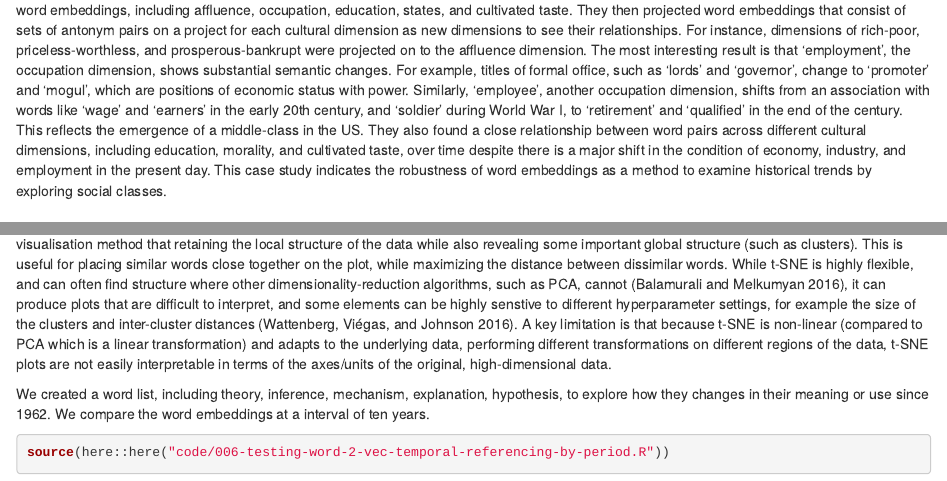
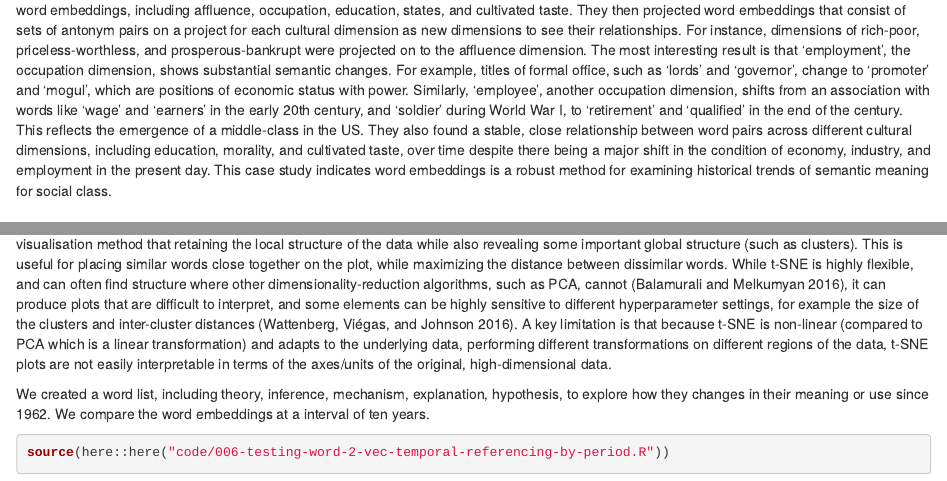
Before and after one commit to benmarwick/saa-meeting-abstracts, an R Markdown document (documents/paper.Rmd): the page in a window 1100 px wide, from 1620 px down, and a second part further down, joined at a grey line. Rendered offline with R 4.5, knitr and Pandoc, with nearby package versions; some code elsewhere in the file could not run offline.

Commit message:
fixed typos

```diff
--- a/documents/paper.Rmd
+++ b/documents/paper.Rmd
@@ -35,7 +35,7 @@ BM: Word embeddings have been used as evidence in studies of historical change i
 
 LW:  Word embeddings have also been used to track demographic and occupational shifts and gender stereotypes. For example, @Garg2018 explored changes in gender stereotypes and attitudes toward ethnic minorities in the 20th and 21st centuries in the US. They used word embeddings from different sources after 1900, including Google News, Google Books, and the Corpus of Historical American English using the word2vec algorithm and New York Times using the GloVe algorithm. They extracted word embeddings for sets of words representing gender (e.g. he, man, boy, etc.) and ethnicity (e.g. last names such as Li, Wong, Kim), and a set of neutral words, such as adjectives and job titles, serving as indicators for stereotypes and attitudes. They compared the association of word vectors between each set words (gender and ethnic minorities) and neutral words, where the strength of association is calculated by computing average embedding distance. Their results show that jobs such as nurses, dancers, housekeepers have been biased toward women and there is an increase in adjectives for describing women's competence, such as intelligent, after the women’s movement in the 1960s-1970s, with higher participation rates in jobs. Another bias is the jobs of Asian-Americans which were associated with academic positions, reflecting the stereotype of the model minority, and their adjectives shift from negative words describing outsiders before 1950 to stereotype words about personality traits after 1950, with the growth of the Asian-American population. This study demonstrates a successful use of word embeddings to detect semantic change over time that reveal social biases that correspond to broader sociocultural contexts.
 
-LW: Another example shows how word embeddings are effective for identifying semantic changes in shared understandings of US social classes in the 20th century. @Kozlowski used the word2vec algorithm to generate word embeddings from millions of books published between 1900 and 2012 that are available in the Google Ngrams corpus. They first constructed cultural dimensions of class that commonly discussed in sociological theory from word embeddings, including affluence, occupation, education, states, and cultivated taste. They then projected word embeddings that consist of sets of antonym pairs on a project for each cultural dimension as new dimensions to see their relationships. For instance, dimensions of rich-poor, priceless-worthless, and prosperous-bankrupt were projected on to the affluence dimension. The most interesting result is that 'employment', the occupation dimension, shows substantial semantic changes. For example, titles of formal office, such as 'lords' and 'governor', change to 'promoter' and 'mogul', which are positions of economic status with power. Similarly, 'employee', another occupation dimension, shifts from an association with words like 'wage' and 'earners' in the early 20th century, and 'soldier' during World War I, to 'retirement' and 'qualified' in the end of the century. This reflects the emergence of a middle-class in the US. They also found a close relationship between word pairs across different cultural dimensions, including education, morality, and cultivated taste, over time despite there is a major shift in the condition of economy, industry, and employment in the present day. This case study indicates the robustness of word embeddings as a method to examine historical trends by exploring social classes.
+LW: Another example shows how word embeddings are effective for identifying semantic changes in shared understandings of US social classes in the 20th century. @Kozlowski used the word2vec algorithm to generate word embeddings from millions of books published between 1900 and 2012 that are available in the Google Ngrams corpus. They first constructed cultural dimensions of class that commonly discussed in sociological theory from word embeddings, including affluence, occupation, education, states, and cultivated taste. They then projected word embeddings that consist of sets of antonym pairs on a project for each cultural dimension as new dimensions to see their relationships. For instance, dimensions of rich-poor, priceless-worthless, and prosperous-bankrupt were projected on to the affluence dimension. The most interesting result is that 'employment', the occupation dimension, shows substantial semantic changes. For example, titles of formal office, such as 'lords' and 'governor', change to 'promoter' and 'mogul', which are positions of economic status with power. Similarly, 'employee', another occupation dimension, shifts from an association with words like 'wage' and 'earners' in the early 20th century, and 'soldier' during World War I, to 'retirement' and 'qualified' in the end of the century. This reflects the emergence of a middle-class in the US. They also found a stable, close relationship between word pairs across different cultural dimensions, including education, morality, and cultivated taste, over time despite there being a major shift in the condition of economy, industry, and employment in the present day. This case study indicates word embeddings is a robust method for examining historical trends of semantic meaning for social class.
 
 # Methods
 
@@ -75,5 +75,5 @@ BM: One of the key practical challenges of studying temporal change in word embe
 
-BM: Once the embeddings had been generated, we visualized the word vector values to explore the historical trends of word meanings in archaeology. We first subset the corpus to identify the words that are semantically similar to our target word using the cosine distance measure on pairs of word vectors. These similar words become the context words that map the semantic space that our target word moves through over time. Then we used the t-Distributed Stochastic Neighbor Embedding (t-SNE) method [@maaten2008visualizing] for constructing a two dimensional embedding of the word vectors to reduce the high dimensionality of the word vectors so they can projected on a scatter plot. t-SNE is a visualisation method that retaining the local structure of the data while also revealing some important global structure (such as clusters). This is useful for placing similar words close together on the plot, while maximizing the distance between dissimilar words. While t-SNE is highly flexible, and can often find structure where other dimensionality-reduction algorithms, such as PCA, cannot [@balamurali2016t], it can produce plots that are difficult to interpret, and some elements can be highly senstive to different hyperparameter settings, for example the size of the clusters and inter-cluster distances [@wattenberg2016how]. A key limitation is that because t-SNE is non-linear (compared to PCA which is a linear transformation) and adapts to the underlying data, performing different transformations on different regions of the data, t-SNE plots are not easily interpretable in terms of the axes/units of the original, high-dimensional data.
+BM: Once the embeddings had been generated, we visualized the word vector values to explore the historical trends of word meanings in archaeology. We first subset the corpus to identify the words that are semantically similar to our target word using the cosine distance measure on pairs of word vectors. These similar words become the context words that map the semantic space that our target word moves through over time. Then we used the t-Distributed Stochastic Neighbor Embedding (t-SNE) method [@maaten2008visualizing] for constructing a two dimensional embedding of the word vectors to reduce the high dimensionality of the word vectors so they can be projected on a scatter plot. t-SNE is a visualisation method that retaining the local structure of the data while also revealing some important global structure (such as clusters). This is useful for placing similar words close together on the plot, while maximizing the distance between dissimilar words. While t-SNE is highly flexible, and can often find structure where other dimensionality-reduction algorithms, such as PCA, cannot [@balamurali2016t], it can produce plots that are difficult to interpret, and some elements can be highly sensitive to different hyperparameter settings, for example the size of the clusters and inter-cluster distances [@wattenberg2016how]. A key limitation is that because t-SNE is non-linear (compared to PCA which is a linear transformation) and adapts to the underlying data, performing different transformations on different regions of the data, t-SNE plots are not easily interpretable in terms of the axes/units of the original, high-dimensional data.
 
 
 
```
Also changed, not shown: documents/paper.Rmd (5 more changed lines).
